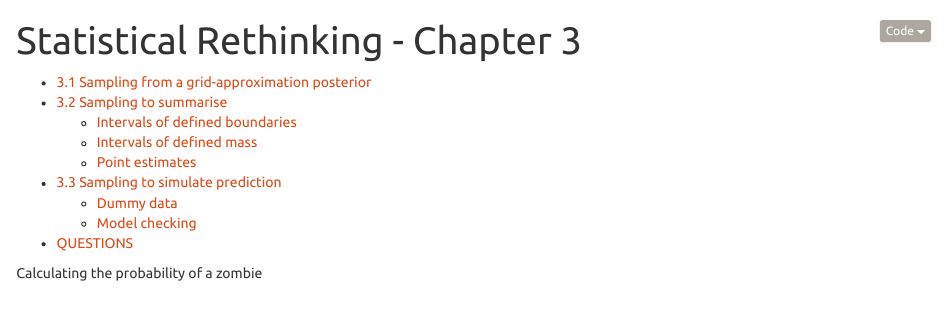
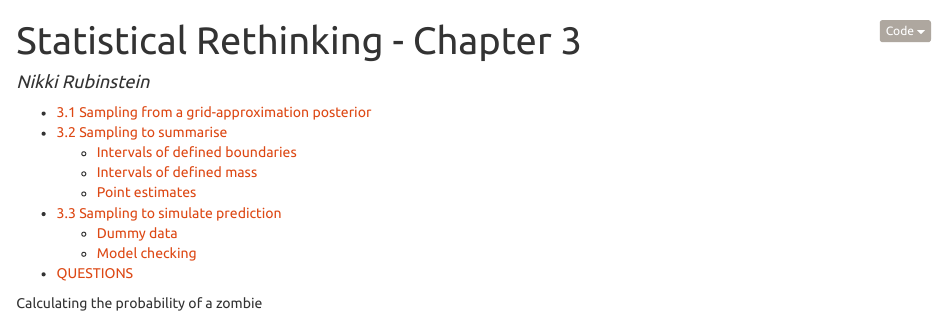
Before and after one commit to nikkirubinstein/Statistical-Rethinking, an R Markdown document (chapter 3.Rmd): the page in a window 1100 px wide, from its top. The pictures show the output file chapter 3.nb.html that the author committed with the source, opened offline.

Commit message:
Add author to Chapter 3

```diff
--- a/chapter 3.Rmd
+++ b/chapter 3.Rmd
@@ -1,5 +1,6 @@
 ---
 title: "Statistical Rethinking - Chapter 3"
+author: "Nikki Rubinstein"
 output:
   html_document:
     toc: yes
```
Also changed, not shown: chapter 3.nb.html.
